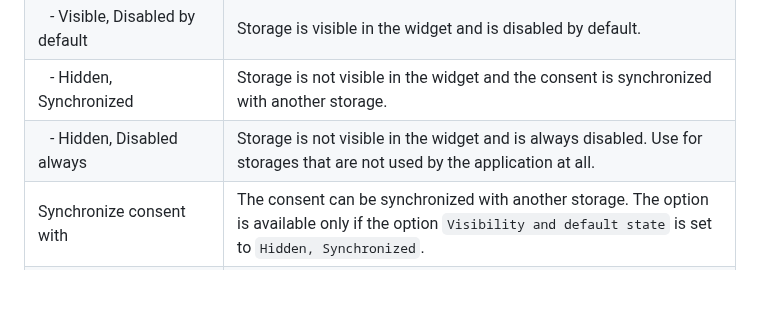
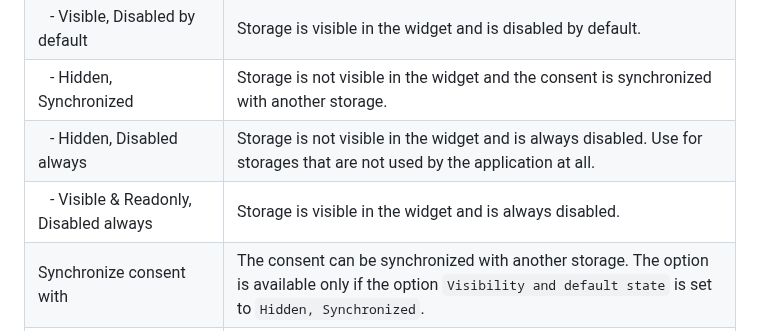
Before and after one commit to 68publishers/cookie-consent, a Markdown page: README.md, the part around the change. Rendered like a GitHub page; blank space fills up the shorter version.

Commit message:
Updated options table in the README

```diff
--- a/README.md
+++ b/README.md
@@ -111,6 +111,7 @@ Each storage defines the name of a trigger that will be invoked if the user prov
 | &nbsp;&nbsp;&nbsp;- Visible, Disabled by default             | Storage is visible in the widget and is disabled by default.                                                                                                                                                                                       |
 | &nbsp;&nbsp;&nbsp;- Hidden, Synchronized                     | Storage is not visible in the widget and the consent is synchronized with another storage.                                                                                                                                                         |
 | &nbsp;&nbsp;&nbsp;- Hidden, Disabled always                  | Storage is not visible in the widget and is always disabled. Use for storages that are not used by the application at all.                                                                                                                         |
+| &nbsp;&nbsp;&nbsp;- Visible & Readonly, Disabled always      | Storage is visible in the widget and is always disabled.                                                                                                                                                                                           |
 | Synchronize consent with                                     | The consent can be synchronized with another storage. The option is available only if the option `Visibility and default state` is set to `Hidden, Synchronized`.                                                                                  |
 | If the storage is denied show the modal again after `x` days | The settings modal will be opened again after the specified number of days if the storage is denied. The option is available only if the option `Display in the widget` is set to `Visible, Enabled by default` or `Visible, Disabled by default`. |
 | Event trigger name                                           | The name of an event trigger that will be invoked on `granted` consent with storage. The name may not be unique for each storage (unique triggers are invoked only). No trigger is invoked if the option has an empty value.                       |
```
